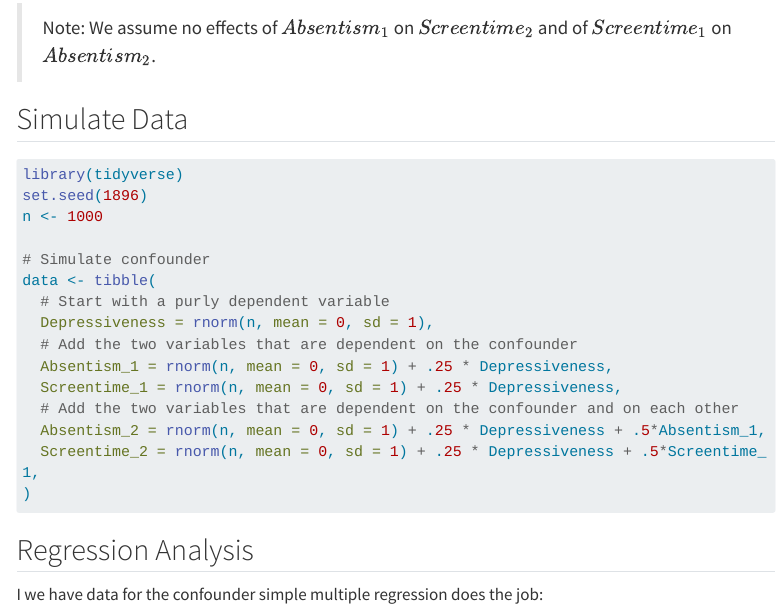
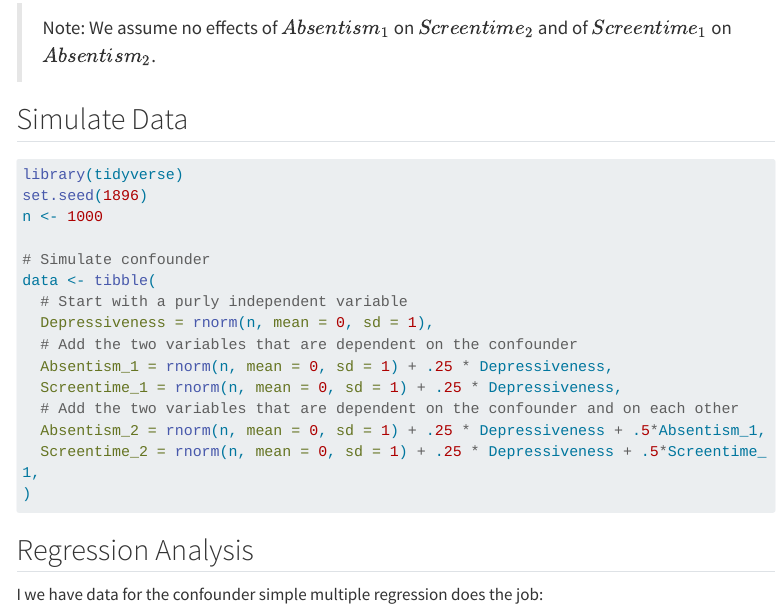
Before and after one commit to sammerk/JF_Sandbox, a Quarto document (Confounding.qmd): the page in a window 1100 px wide, from 450 px down. Rendered offline with R 4.5, knitr and Pandoc in place of Quarto, with nearby package versions; some code elsewhere in the file could not run offline; menus at the side of the page are left out; long lines of code are wrapped.

Commit message:
INNNNNdependet

```diff
--- a/Confounding.qmd
+++ b/Confounding.qmd
@@ -36,7 +36,7 @@ n <- 1000
 
 # Simulate confounder
 data <- tibble(
-  # Start with a purly dependent variable
+  # Start with a purly independent variable
   Depressiveness = rnorm(n, mean = 0, sd = 1),
   # Add the two variables that are dependent on the confounder
   Absentism_1 = rnorm(n, mean = 0, sd = 1) + .25 * Depressiveness,
```
Also changed, not shown: Confounding.html.
